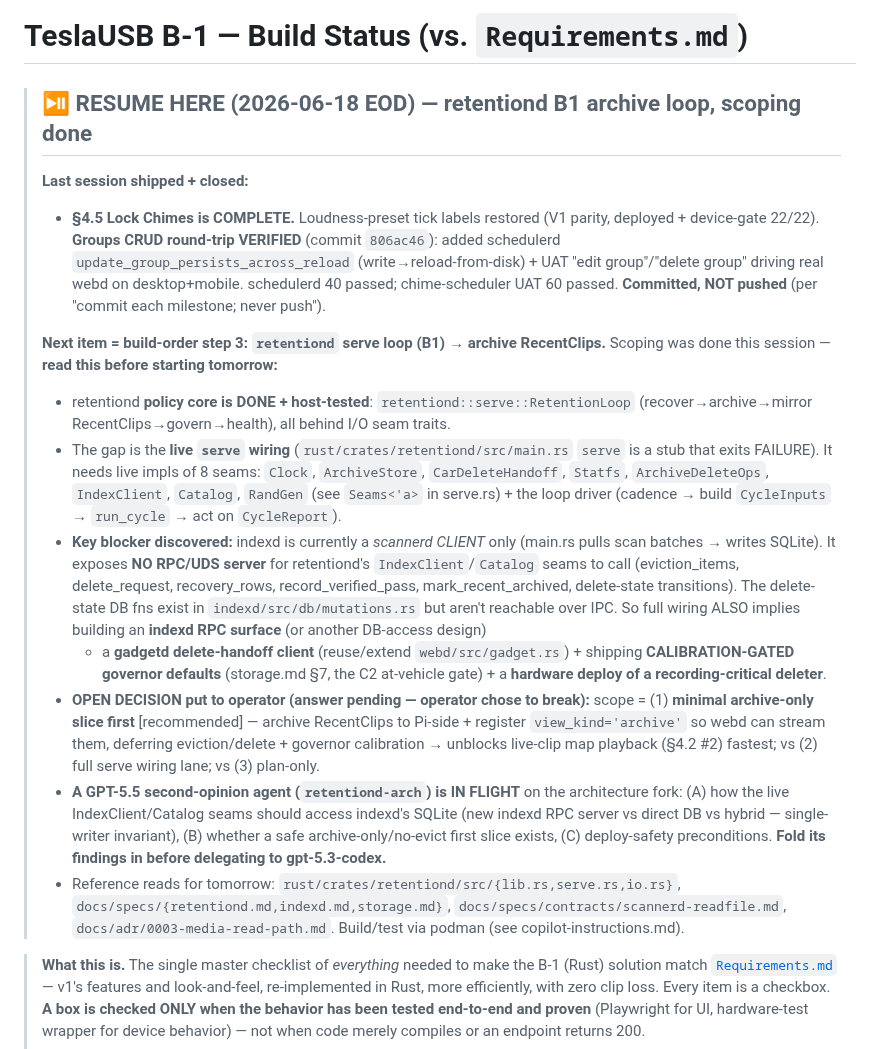
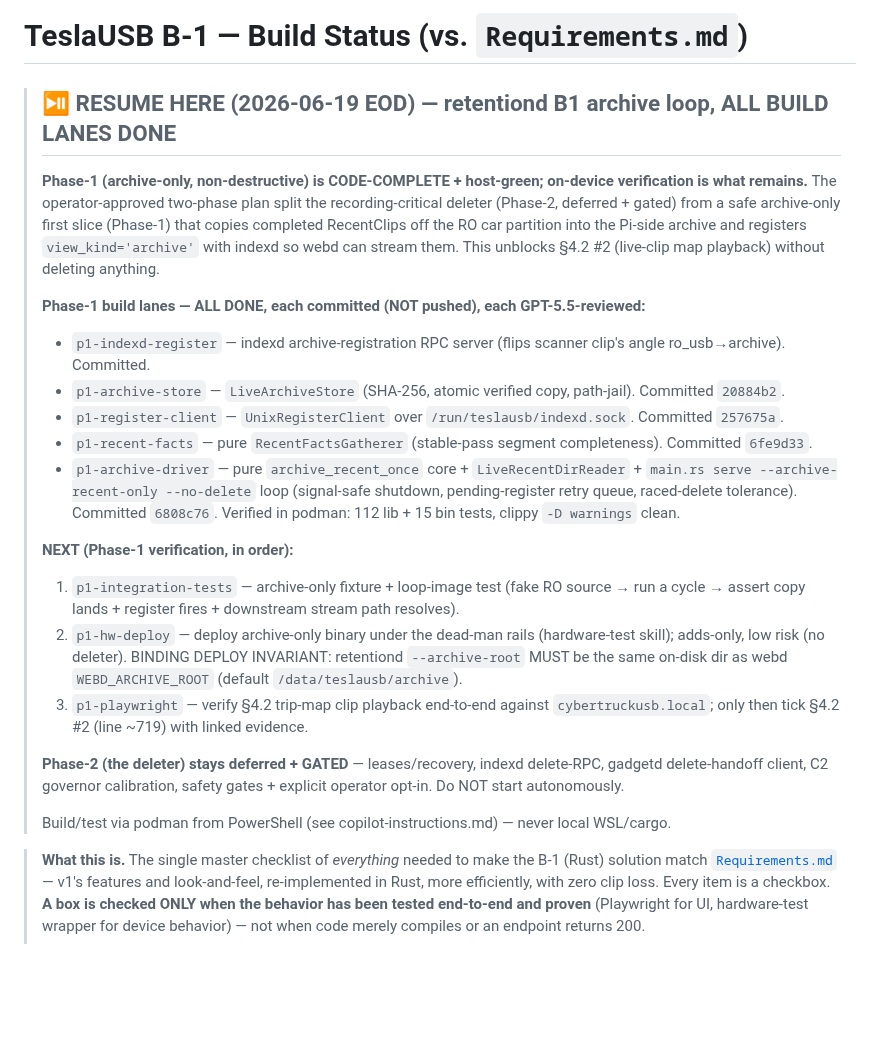
Before and after one commit to mphacker/TeslaUSB, a Markdown page: docs/status.md, the part around the change. Rendered like a GitHub page; blank space fills up the shorter version.

Commit message:
docs(status): Phase-1 archive loop build lanes complete; verification next
All five Phase-1 archive-only build lanes (indexd-register, archive-store, register-client, recent-facts, archive-driver) are code-complete, host-green, and committed. Refresh the RESUME-HERE banner: remaining Phase-1 work is integration tests -> hardware deploy -> Playwright verification of section 4.2 live-clip map playback. Phase-2 deleter stays deferred and gated.

Co-authored-by: Copilot <223556219+Copilot@users.noreply.github.com>

```diff
--- a/docs/status.md
+++ b/docs/status.md
@@ -1,46 +1,43 @@
 # TeslaUSB B-1 — Build Status (vs. `Requirements.md`)
 
-> ## ⏯️ RESUME HERE (2026-06-18 EOD) — retentiond B1 archive loop, scoping done
+> ## ⏯️ RESUME HERE (2026-06-19 EOD) — retentiond B1 archive loop, ALL BUILD LANES DONE
 >
-> **Last session shipped + closed:**
-> - **§4.5 Lock Chimes is COMPLETE.** Loudness-preset tick labels restored (V1 parity,
->   deployed + device-gate 22/22). **Groups CRUD round-trip VERIFIED** (commit `806ac46`):
->   added schedulerd `update_group_persists_across_reload` (write→reload-from-disk) +
->   UAT "edit group"/"delete group" driving real webd on desktop+mobile. schedulerd 40
->   passed; chime-scheduler UAT 60 passed. **Committed, NOT pushed** (per "commit each
->   milestone; never push").
+> **Phase-1 (archive-only, non-destructive) is CODE-COMPLETE + host-green; on-device
+> verification is what remains.** The operator-approved two-phase plan split the
+> recording-critical deleter (Phase-2, deferred + gated) from a safe archive-only first
+> slice (Phase-1) that copies completed RecentClips off the RO car partition into the
+> Pi-side archive and registers `view_kind='archive'` with indexd so webd can stream them.
+> This unblocks §4.2 #2 (live-clip map playback) without deleting anything.
 >
-> **Next item = build-order step 3: `retentiond` serve loop (B1) → archive RecentClips.**
-> Scoping was done this session — **read this before starting tomorrow:**
-> - retentiond **policy core is DONE + host-tested**: `retentiond::serve::RetentionLoop`
->   (recover→archive→mirror RecentClips→govern→health), all behind I/O seam traits.
-> - The gap is the **live `serve` wiring** (`rust/crates/retentiond/src/main.rs` `serve`
->   is a stub that exits FAILURE). It needs live impls of 8 seams: `Clock`, `ArchiveStore`,
->   `CarDeleteHandoff`, `Statfs`, `ArchiveDeleteOps`, `IndexClient`, `Catalog`, `RandGen`
->   (see `Seams<'a>` in serve.rs) + the loop driver (cadence → build `CycleInputs` →
->   `run_cycle` → act on `CycleReport`).
-> - **Key blocker discovered:** indexd is currently a *scannerd CLIENT* only (main.rs pulls
->   scan batches → writes SQLite). It exposes **NO RPC/UDS server** for retentiond's
->   `IndexClient`/`Catalog` seams to call (eviction_items, delete_request, recovery_rows,
->   record_verified_pass, mark_recent_archived, delete-state transitions). The delete-state
->   DB fns exist in `indexd/src/db/mutations.rs` but aren't reachable over IPC. So full
->   wiring ALSO implies building an **indexd RPC surface** (or another DB-access design)
->   + a **gadgetd delete-handoff client** (reuse/extend `webd/src/gadget.rs`) + shipping
->   **CALIBRATION-GATED governor defaults** (storage.md §7, the C2 at-vehicle gate) +
->   a **hardware deploy of a recording-critical deleter**.
-> - **OPEN DECISION put to operator (answer pending — operator chose to break):**
->   scope = (1) **minimal archive-only slice first** [recommended] — archive RecentClips
->   to Pi-side + register `view_kind='archive'` so webd can stream them, deferring
->   eviction/delete + governor calibration → unblocks live-clip map playback (§4.2 #2)
->   fastest; vs (2) full serve wiring lane; vs (3) plan-only.
-> - **A GPT-5.5 second-opinion agent (`retentiond-arch`) is IN FLIGHT** on the architecture
->   fork: (A) how the live IndexClient/Catalog seams should access indexd's SQLite
->   (new indexd RPC server vs direct DB vs hybrid — single-writer invariant), (B) whether
->   a safe archive-only/no-evict first slice exists, (C) deploy-safety preconditions.
->   **Fold its findings in before delegating to gpt-5.3-codex.**
-> - Reference reads for tomorrow: `rust/crates/retentiond/src/{lib.rs,serve.rs,io.rs}`,
->   `docs/specs/{retentiond.md,indexd.md,storage.md}`, `docs/specs/contracts/scannerd-readfile.md`,
->   `docs/adr/0003-media-read-path.md`. Build/test via podman (see copilot-instructions.md).
+> **Phase-1 build lanes — ALL DONE, each committed (NOT pushed), each GPT-5.5-reviewed:**
+> - `p1-indexd-register` — indexd archive-registration RPC server (flips scanner clip's
+>   angle ro_usb→archive). Committed.
+> - `p1-archive-store` — `LiveArchiveStore` (SHA-256, atomic verified copy, path-jail).
+>   Committed `20884b2`.
+> - `p1-register-client` — `UnixRegisterClient` over `/run/teslausb/indexd.sock`.
+>   Committed `257675a`.
+> - `p1-recent-facts` — pure `RecentFactsGatherer` (stable-pass segment completeness).
+>   Committed `6fe9d33`.
+> - `p1-archive-driver` — pure `archive_recent_once` core + `LiveRecentDirReader` +
+>   `main.rs serve --archive-recent-only --no-delete` loop (signal-safe shutdown,
+>   pending-register retry queue, raced-delete tolerance). Committed `6808c76`.
+>   Verified in podman: 112 lib + 15 bin tests, clippy `-D warnings` clean.
+>
+> **NEXT (Phase-1 verification, in order):**
+> 1. `p1-integration-tests` — archive-only fixture + loop-image test (fake RO source →
+>    run a cycle → assert copy lands + register fires + downstream stream path resolves).
+> 2. `p1-hw-deploy` — deploy archive-only binary under the dead-man rails (hardware-test
+>    skill); adds-only, low risk (no deleter). BINDING DEPLOY INVARIANT: retentiond
+>    `--archive-root` MUST be the same on-disk dir as webd `WEBD_ARCHIVE_ROOT`
+>    (default `/data/teslausb/archive`).
+> 3. `p1-playwright` — verify §4.2 trip-map clip playback end-to-end against
+>    `cybertruckusb.local`; only then tick §4.2 #2 (line ~719) with linked evidence.
+>
+> **Phase-2 (the deleter) stays deferred + GATED** — leases/recovery, indexd delete-RPC,
+> gadgetd delete-handoff client, C2 governor calibration, safety gates + explicit operator
+> opt-in. Do NOT start autonomously.
+>
+> Build/test via podman from PowerShell (see copilot-instructions.md) — never local WSL/cargo.
 
 
 > **What this is.** The single master checklist of *everything* needed to make
```
